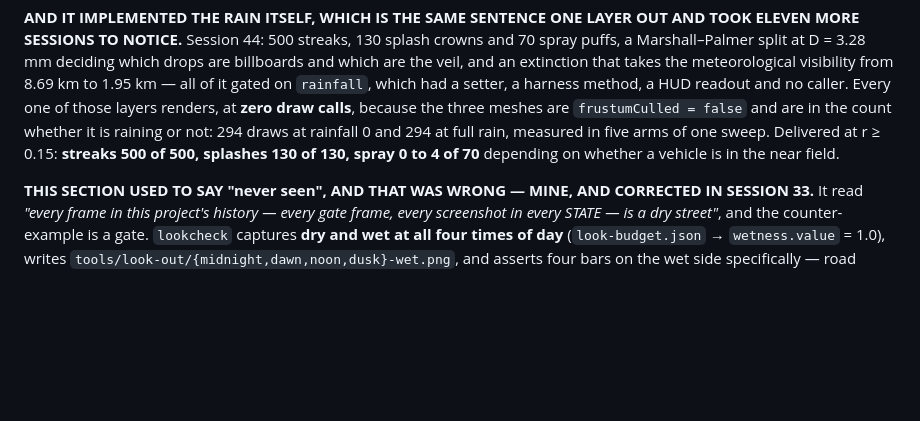
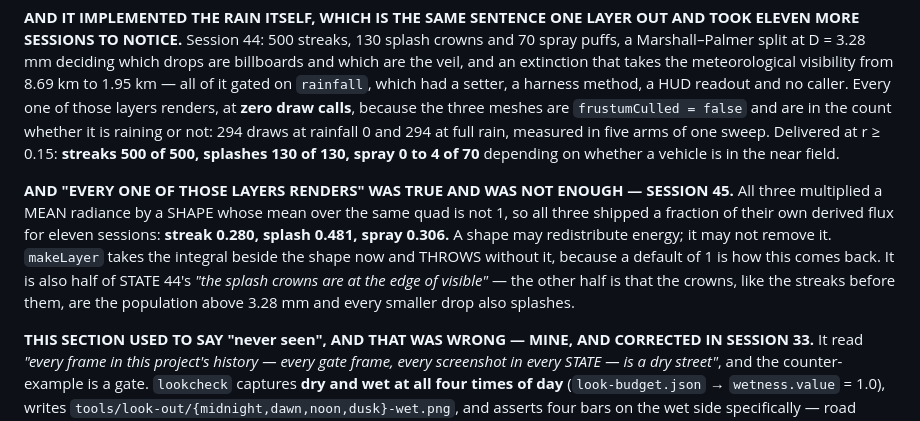
Before and after one commit to martingrahn-cmd/noctis-city, a Markdown page: LOOK.md, the part around one of its changes. Drawn GitHub-style; blank space fills up the shorter version.

```diff
--- a/LOOK.md
+++ b/LOOK.md
@@ -715,6 +781,16 @@ not: 294 draws at rainfall 0 and 294 at full rain, measured in five arms of one
 sweep. Delivered at r ≥ 0.15: **streaks 500 of 500, splashes 130 of 130, spray 0
 to 4 of 70** depending on whether a vehicle is in the near field.
 
+**AND "EVERY ONE OF THOSE LAYERS RENDERS" WAS TRUE AND WAS NOT ENOUGH — SESSION
+45.** All three multiplied a MEAN radiance by a SHAPE whose mean over the same
+quad is not 1, so all three shipped a fraction of their own derived flux for
+eleven sessions: **streak 0.280, splash 0.481, spray 0.306.** A shape may
+redistribute energy; it may not remove it. `makeLayer` takes the integral beside
+the shape now and THROWS without it, because a default of 1 is how this comes
+back. It is also half of STATE 44's *"the splash crowns are at the edge of
+visible"* — the other half is that the crowns, like the streaks before them, are
+the population above 3.28 mm and every smaller drop also splashes.
+
 **THIS SECTION USED TO SAY "never seen", AND THAT WAS WRONG — MINE, AND CORRECTED
 IN SESSION 33.** It read *"every frame in this project's history — every gate
 frame, every screenshot in every STATE — is a dry street"*, and the
```
Also changed, not shown: other parts of LOOK.md (+66 -0 lines).
